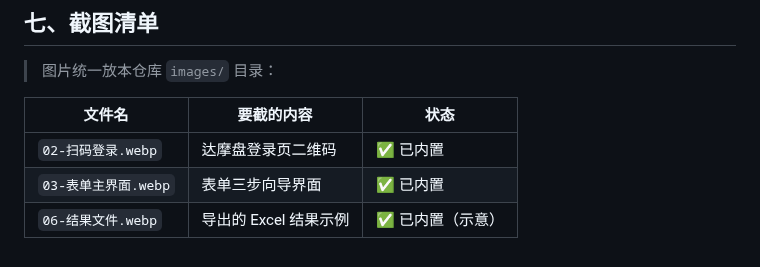
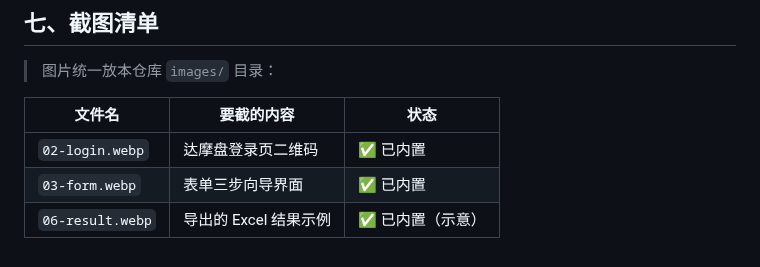
Before and after one commit to iceliwell-yang/skills-market, a Markdown page: docs/compete.md, the part around one of its changes. GitHub-like rendering.

```diff
--- a/docs/compete.md
+++ b/docs/compete.md
@@ -120,6 +120,6 @@
 
 | 文件名 | 要截的内容 | 状态 |
 |---|---|---|
-| `02-扫码登录.webp` | 达摩盘登录页二维码 | ✅ 已内置 |
-| `03-表单主界面.webp` | 表单三步向导界面 | ✅ 已内置 |
-| `06-结果文件.webp` | 导出的 Excel 结果示例 | ✅ 已内置（示意） |
+| `02-login.webp` | 达摩盘登录页二维码 | ✅ 已内置 |
+| `03-form.webp` | 表单三步向导界面 | ✅ 已内置 |
+| `06-result.webp` | 导出的 Excel 结果示例 | ✅ 已内置（示意） |
```
Also changed, not shown: other parts of docs/compete.md (+3 -3 lines).
